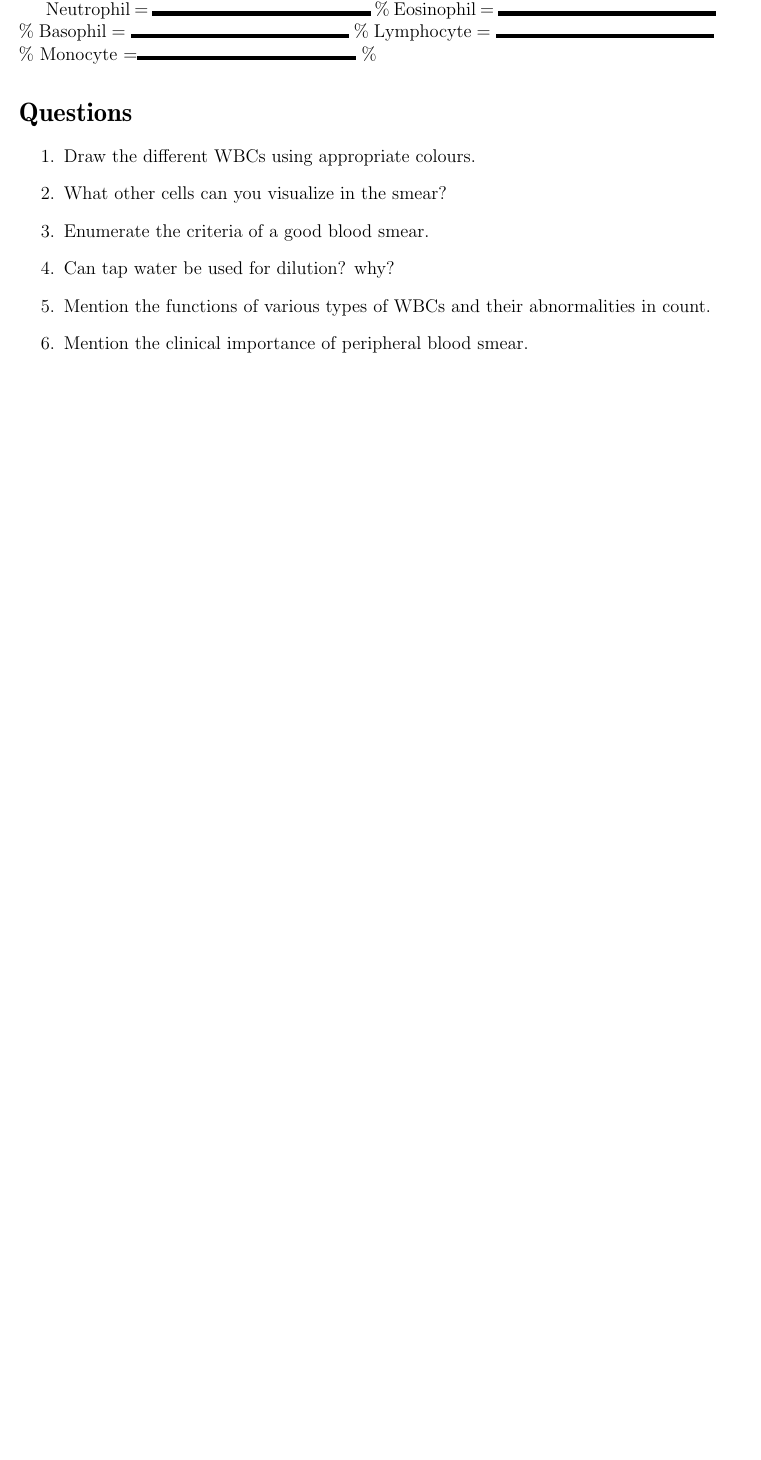
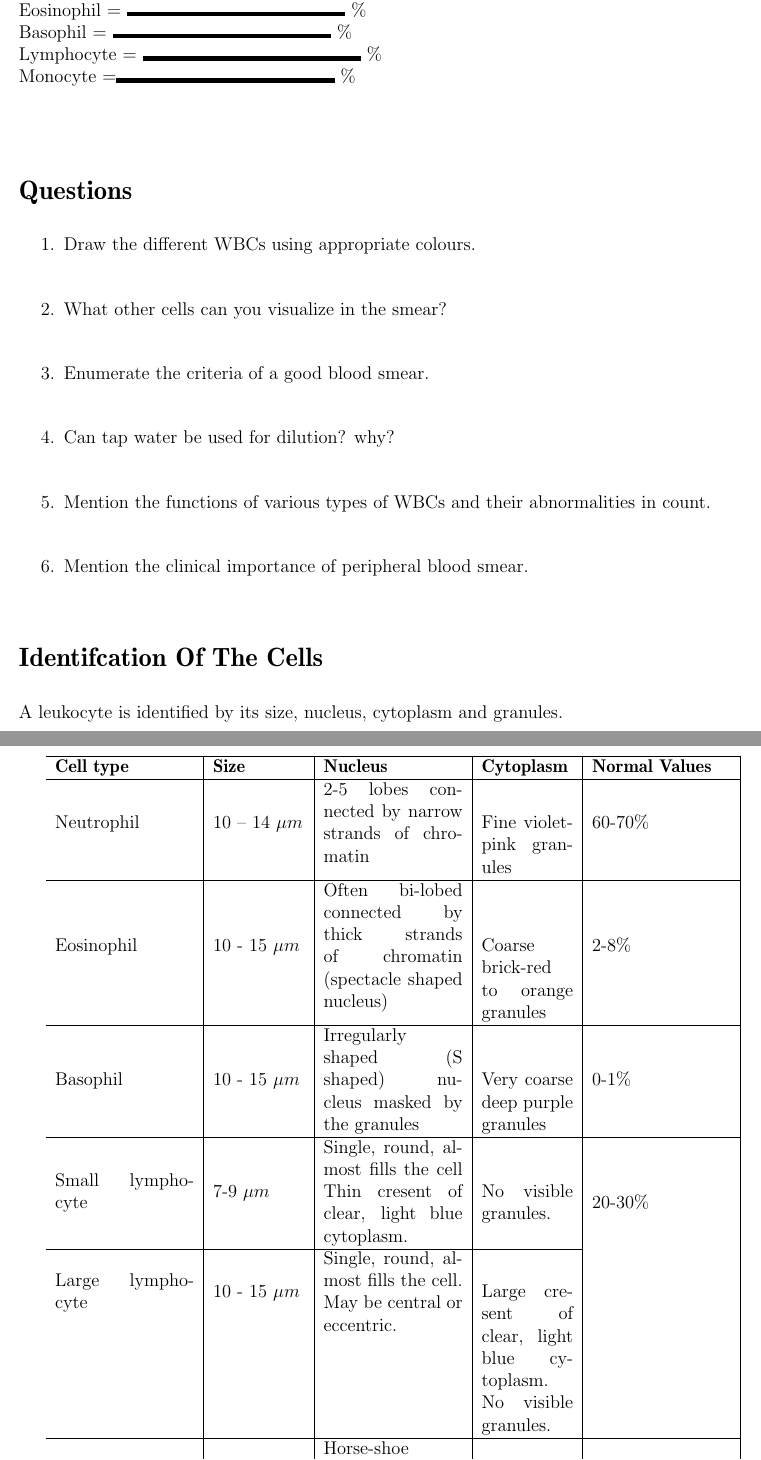
Before and after one commit to kapvphysio/record, a LaTeX thesis (bloodRecord.tex): part of page 25 of 48 before the commit and two parts of pages 25 and 26 of 50 after it, the two joined at a grey line, cut so that both start at the same text, the shorter picture padded with empty space. Compiled offline with pdfLaTeX.

Commit message:
DC completed but reformating required definitely

```diff
--- a/bloodRecord.tex
+++ b/bloodRecord.tex
@@ -9,11 +9,13 @@
 \usepackage{pdfrender}
 \usepackage{xcolor}
 \usepackage{ae}
+\usepackage{multirow}
 \usepackage{aecompl}
 \usepackage{helvet}
 \usepackage{afterpage}
 \usepackage{graphicx}
 \usepackage{caption}
+\usepackage{array}
 \makeatletter
 \newcommand\@addfig{\relax}
 \newcommand\addfig[1]{\global\long\def\@addfig{#1}}
@@ -538,10 +550,9 @@
-					Neutrophil = $\rule{5cm}{0.1cm}$ \%
-					Eosinophil = $\rule{5cm}{0.1cm}$ \%
-					Basophil = $\rule{5cm}{0.1cm}$ \%
-					Lymphocyte = $\rule{5cm}{0.1cm}$ \%
-					Monocyte =$\rule{5cm}{0.1cm}$ \%
-
-
+					The differential count of WBCs in the blood sample is as follows.\newline
+					Neutrophil = $\rule{5cm}{0.1cm}$ \%\newline
+					Eosinophil = $\rule{5cm}{0.1cm}$ \%\newline
+					Basophil = $\rule{5cm}{0.1cm}$ \%\newline
+					Lymphocyte = $\rule{5cm}{0.1cm}$ \%\newline
+					Monocyte =$\rule{5cm}{0.1cm}$ \%\newline
 
 					\section*{Questions}
 					\begin{enumerate}
@@ -552,6 +563,68 @@
 						\item{Mention the functions of various types of WBCs and their abnormalities in count.}
 						\item{Mention the clinical importance of peripheral blood smear.}
 					\end{enumerate}
+
+
+					\section*{Identifcation Of The Cells}
+					A leukocyte is identified by its size, nucleus, cytoplasm and granules.
+
+					\begin{tabularx}{\textwidth}{*{5}{m{.2\textwidth}|X|}}
+%{|c|c|X|X|c|}
+						\hline
+						\textbf{Cell type}&
+						\textbf{Size}&
+						\textbf{Nucleus}&
+						\textbf{Cytoplasm}&
+						\textbf{Normal Values}\\
+
+						\hline
+
+						Neutrophil&
+						10 – 14 ${\mu}m$&
+						2-5 lobes connected by narrow strands of chromatin&
+						Fine violet-pink granules&
+						60-70\%\\
+
+						\hline
+						Eosinophil&
+						10 - 15 ${\mu}m$&
+						Often bi-lobed connected by thick strands of chromatin (spectacle shaped nucleus)&
+						Coarse brick-red to orange granules&
+						2-8\%\\
+						\hline
+
+						Basophil&
+						10 - 15 ${\mu}m$&
+						Irregularly shaped (S shaped) nucleus masked by the granules&
+						Very coarse deep purple granules&
+						0-1\%\\
+						\hline
+
+						Small lymphocyte&
+						7-9 ${\mu}m$&
+						Single, round, almost fills the cell Thin cresent of clear, light blue cytoplasm. &
+						No visible granules.&
+						\multirow{2}{*}{20-30\%}\\
+						\cline{1-4}
+
+						Large lymphocyte&
+						10 - 15 ${\mu}m$&
+						Single, round, almost fills the cell.  May be central or eccentric.&
+						Large cresent of clear, light blue cytoplasm. No visible granules.&
+						\\
+						\hline
+
+						Monocyte&
+						12 - 20 ${\mu}m$&
+						Horse-shoe shaped nucleus Indented&
+						Abundant, muddy blue in appearance. No visible granules.&
+						1-5\%\\
+						\hline
+					\end{tabularx}
+
+
+
+
 
 					\chapter*{\centering Hemoglobin Estimation}
 					\begin{tabular}{p{5in} p{1in}}
```
Also changed, not shown: bloodRecord.pdf, dc1.jpg (added), dc2.jpg (added), bloodRecord.tex (14 more changed lines), 1 other file.
